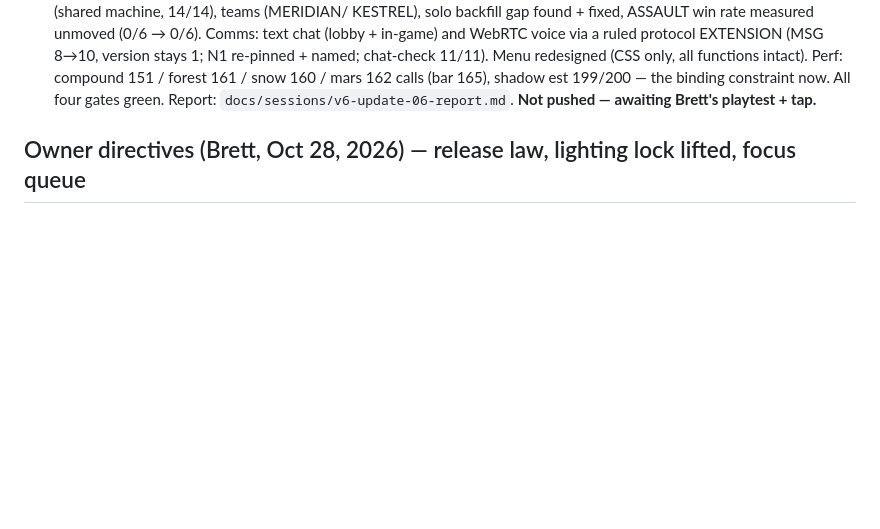
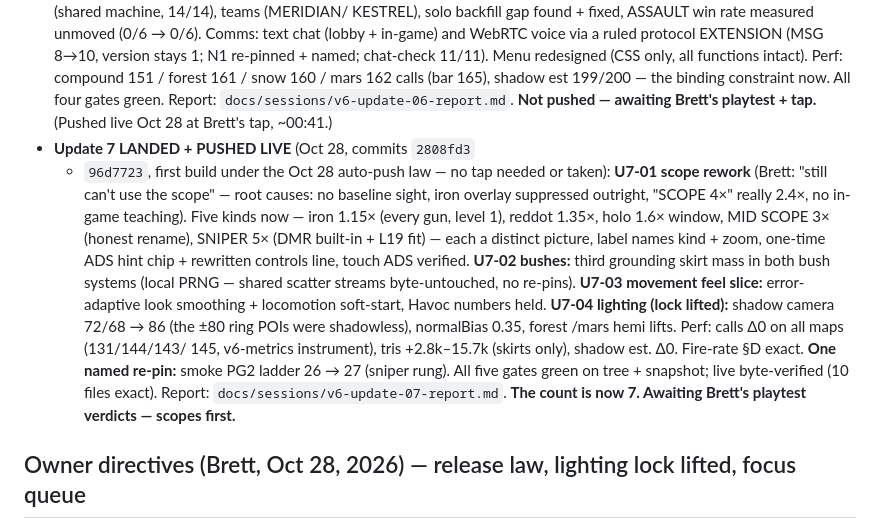
Before and after one commit to silencer7777/Over-n-Out, a Markdown page: docs/sessions/v6-update-ledger.md, the part around the change. Drawn GitHub-style; blank space fills up the shorter version.

Commit message:
V6 Update 7 report — docs/sessions/v6-update-ledger.md

```diff
--- a/docs/sessions/v6-update-ledger.md
+++ b/docs/sessions/v6-update-ledger.md
@@ -182,7 +182,31 @@ only when they cost the graphics mission nothing:
   (bar 165), shadow est 199/200 — the binding constraint now.
   All four gates green. Report:
   `docs/sessions/v6-update-06-report.md`. **Not pushed —
-  awaiting Brett's playtest + tap.**
+  awaiting Brett's playtest + tap.** (Pushed live Oct 28 at
+  Brett's tap, ~00:41.)
+- **Update 7 LANDED + PUSHED LIVE** (Oct 28, commits `2808fd3`
+  + `96d7723`, first build under the Oct 28 auto-push law —
+  no tap needed or taken): **U7-01 scope rework** (Brett:
+  "still can't use the scope" — root causes: no baseline sight,
+  iron overlay suppressed outright, "SCOPE 4×" really 2.4×, no
+  in-game teaching). Five kinds now — iron 1.15× (every gun,
+  level 1), reddot 1.35×, holo 1.6× window, MID SCOPE 3×
+  (honest rename), SNIPER 5× (DMR built-in + L19 fit) — each a
+  distinct picture, label names kind + zoom, one-time ADS hint
+  chip + rewritten controls line, touch ADS verified.
+  **U7-02 bushes:** third grounding skirt mass in both bush
+  systems (local PRNG — shared scatter streams byte-untouched,
+  no re-pins). **U7-03 movement feel slice:** error-adaptive
+  look smoothing + locomotion soft-start, Havoc numbers held.
+  **U7-04 lighting (lock lifted):** shadow camera 72/68 → 86
+  (the ±80 ring POIs were shadowless), normalBias 0.35, forest
+  /mars hemi lifts. Perf: calls Δ0 on all maps (131/144/143/
+  145, v6-metrics instrument), tris +2.8k–15.7k (skirts only),
+  shadow est. Δ0. Fire-rate §D exact. **One named re-pin:**
+  smoke PG2 ladder 26 → 27 (sniper rung). All five gates green
+  on tree + snapshot; live byte-verified (10 files exact).
+  Report: `docs/sessions/v6-update-07-report.md`. **The count
+  is now 7. Awaiting Brett's playtest verdicts — scopes first.**
 
 ## Owner directives (Brett, Oct 28, 2026) — release law, lighting lock lifted, focus queue
 
```
